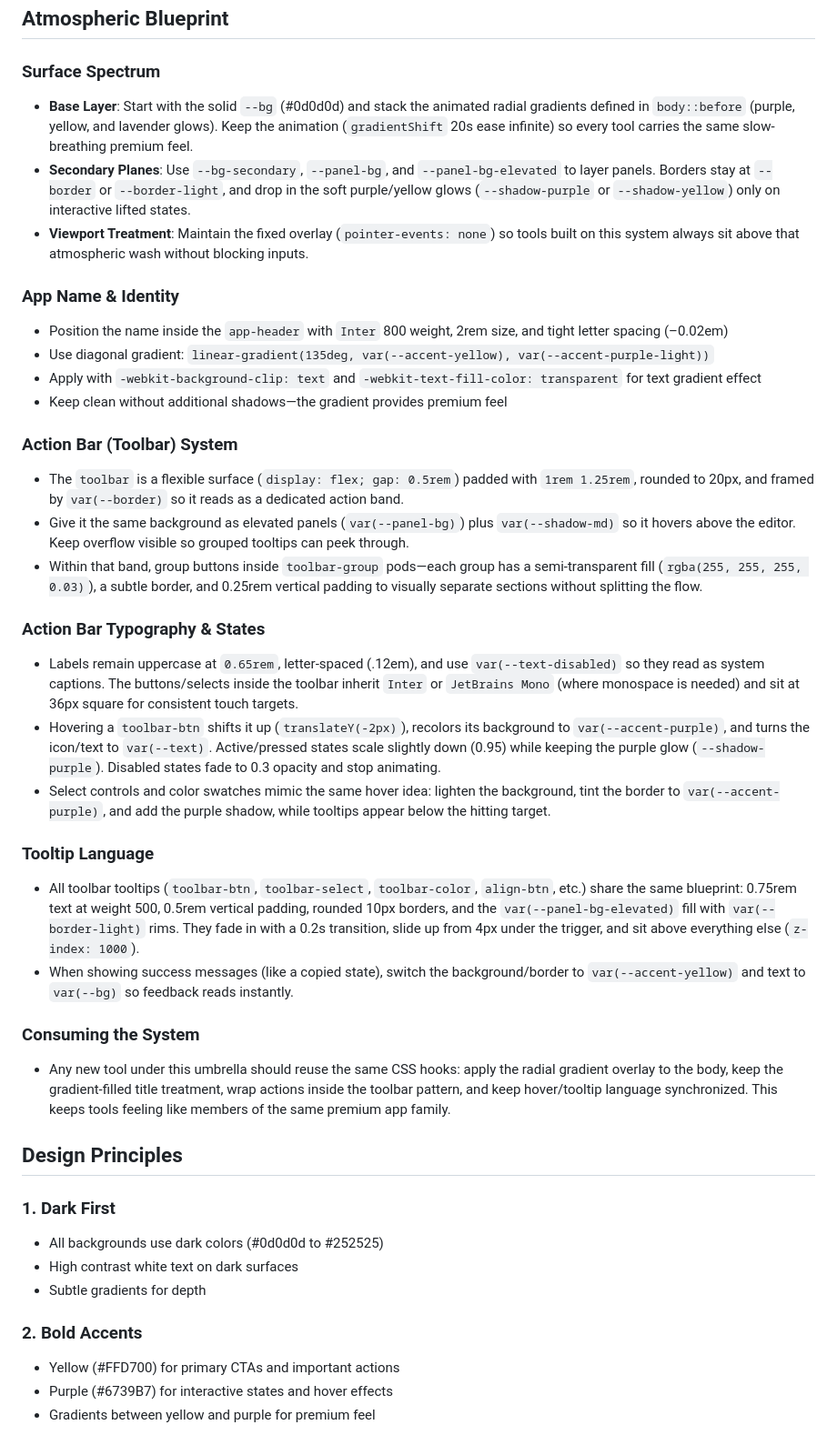
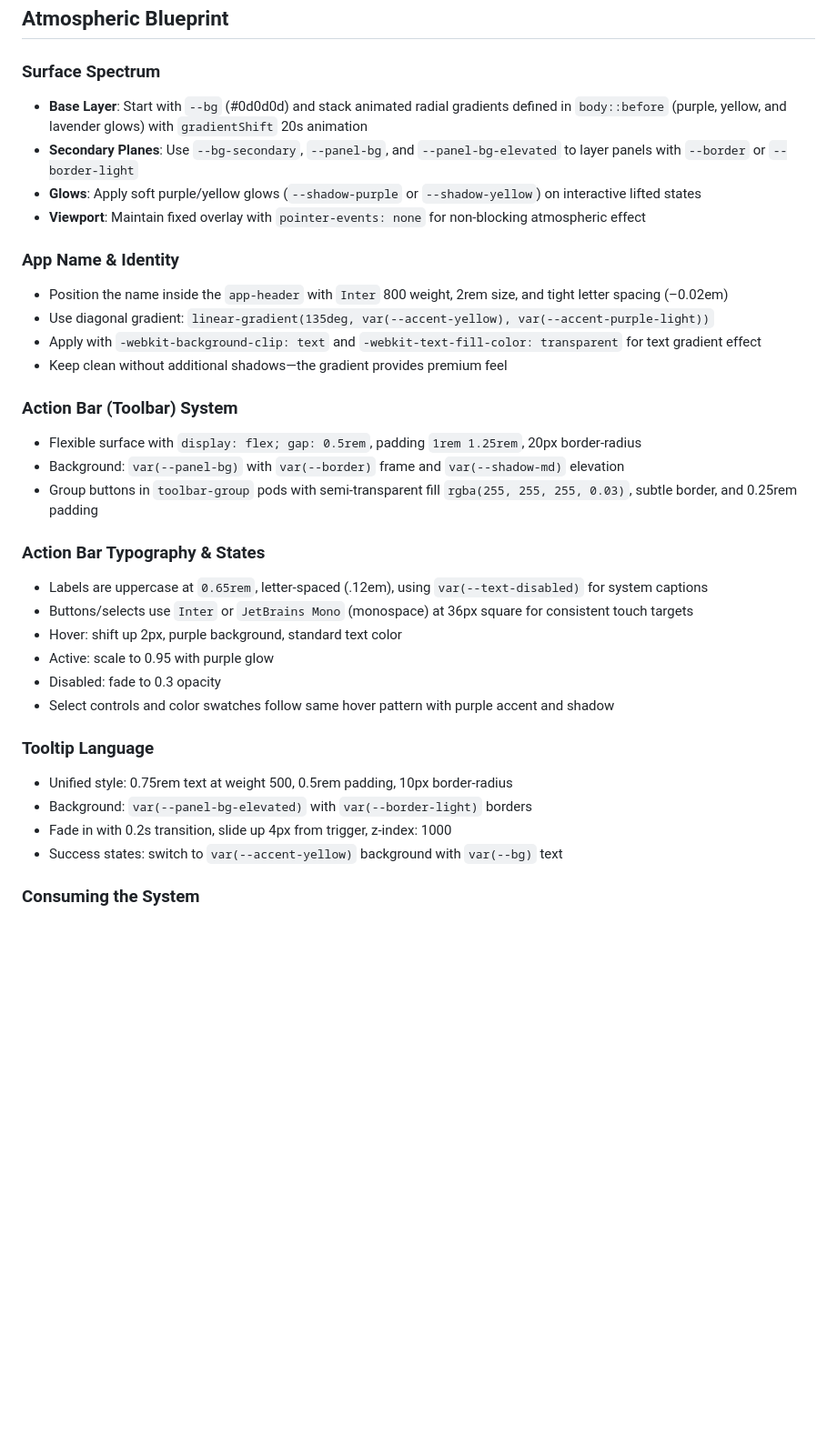
Before and after one commit to piyushdoorwar/markdown-editor, a Markdown page: DESIGN_SYSTEM.md, the part around one of its changes. Shown at 91% size. Drawn GitHub-style; blank space fills up the shorter version.

```diff
--- a/DESIGN_SYSTEM.md
+++ b/DESIGN_SYSTEM.md
@@ -57,9 +57,10 @@
 ## Atmospheric Blueprint
 
 ### Surface Spectrum
-- **Base Layer**: Start with the solid `--bg` (#0d0d0d) and stack the animated radial gradients defined in `body::before` (purple, yellow, and lavender glows). Keep the animation (`gradientShift` 20s ease infinite) so every tool carries the same slow-breathing premium feel.
-- **Secondary Planes**: Use `--bg-secondary`, `--panel-bg`, and `--panel-bg-elevated` to layer panels. Borders stay at `--border` or `--border-light`, and drop in the soft purple/yellow glows (`--shadow-purple` or `--shadow-yellow`) only on interactive lifted states.
-- **Viewport Treatment**: Maintain the fixed overlay (`pointer-events: none`) so tools built on this system always sit above that atmospheric wash without blocking inputs.
+- **Base Layer**: Start with `--bg` (#0d0d0d) and stack animated radial gradients defined in `body::before` (purple, yellow, and lavender glows) with `gradientShift` 20s animation
+- **Secondary Planes**: Use `--bg-secondary`, `--panel-bg`, and `--panel-bg-elevated` to layer panels with `--border` or `--border-light`
+- **Glows**: Apply soft purple/yellow glows (`--shadow-purple` or `--shadow-yellow`) on interactive lifted states
+- **Viewport**: Maintain fixed overlay with `pointer-events: none` for non-blocking atmospheric effect
 
 ### App Name & Identity
 - Position the name inside the `app-header` with `Inter` 800 weight, 2rem size, and tight letter spacing (–0.02em)
@@ -68,31 +69,22 @@
 - Keep clean without additional shadows—the gradient provides premium feel
 
 ### Action Bar (Toolbar) System
-- The `toolbar` is a flexible surface (`display: flex; gap: 0.5rem`) padded with `1rem 1.25rem`, rounded to 20px, and framed by `var(--border)` so it reads as a dedicated action band.
-- Give it the same background as elevated panels (`var(--panel-bg)`) plus `var(--shadow-md)` so it hovers above the editor. Keep overflow visible so grouped tooltips can peek through.
-- Within that band, group buttons inside `toolbar-group` pods—each group has a semi-transparent fill (`rgba(255, 255, 255, 0.03)`), a subtle border, and 0.25rem vertical padding to visually separate sections without splitting the flow.
+- Flexible surface with `display: flex; gap: 0.5rem`, padding `1rem 1.25rem`, 20px border-radius
+- Background: `var(--panel-bg)` with `var(--border)` frame and `var(--shadow-md)` elevation
+- Group buttons in `toolbar-group` pods with semi-transparent fill `rgba(255, 255, 255, 0.03)`, subtle border, and 0.25rem padding
 
 ### Action Bar Typography & States
-- Labels remain uppercase at `0.65rem`, letter-spaced (.12em), and use `var(--text-disabled)` so they read as system captions. The buttons/selects inside the toolbar inherit `Inter` or `JetBrains Mono` (where monospace is needed) and sit at 36px square for consistent touch targets.
-- Hovering a `toolbar-btn` shifts it up (`translateY(-2px)`), recolors its background to `var(--accent-purple)`, and turns the icon/text to `var(--text)`. Active/pressed states scale slightly down (0.95) while keeping the purple glow (`--shadow-purple`). Disabled states fade to 0.3 opacity and stop animating.
-- Select controls and color swatches mimic the same hover idea: lighten the background, tint the border to `var(--accent-purple)`, and add the purple shadow, while tooltips appear below the hitting target.
+- Labels are uppercase at `0.65rem`, letter-spaced (.12em), using `var(--text-disabled)` for system captions
+- Buttons/selects use `Inter` or `JetBrains Mono` (monospace) at 36px square for consistent touch targets
+- Hover: shift up 2px, purple background, standard text color
+- Active: scale to 0.95 with purple glow
+- Disabled: fade to 0.3 opacity
+- Select controls and color swatches follow same hover pattern with purple accent and shadow
 
 ### Tooltip Language
-- All toolbar tooltips (`toolbar-btn`, `toolbar-select`, `toolbar-color`, `align-btn`, etc.) share the same blueprint: 0.75rem text at weight 500, 0.5rem vertical padding, rounded 10px borders, and the `var(--panel-bg-elevated)` fill with `var(--border-light)` rims. They fade in with a 0.2s transition, slide up from 4px under the trigger, and sit above everything else (`z-index: 1000`).
-- When showing success messages (like a copied state), switch the background/border to `var(--accent-yellow)` and text to `var(--bg)` so feedback reads instantly.
+- Unified style: 0.75rem text at weight 500, 0.5rem padding, 10px border-radius
+- Background: `var(--panel-bg-elevated)` with `var(--border-light)` borders
+- Fade in with 0.2s transition, slide up 4px from trigger, z-index: 1000
+- Success states: switch to `var(--accent-yellow)` background with `var(--bg)` text
 
 ### Consuming the System
-- Any new tool under this umbrella should reuse the same CSS hooks: apply the radial gradient overlay to the body, keep the gradient-filled title treatment, wrap actions inside the toolbar pattern, and keep hover/tooltip language synchronized. This keeps tools feeling like members of the same premium app family.
-
-## Design Principles
-
-### 1. Dark First
-- All backgrounds use dark colors (#0d0d0d to #252525)
-- High contrast white text on dark surfaces
-- Subtle gradients for depth
-
-### 2. Bold Accents
-- Yellow (#FFD700) for primary CTAs and important actions
-- Purple (#6739B7) for interactive states and hover effects
-- Gradients between yellow and purple for premium feel
-
```
Also changed, not shown: other parts of DESIGN_SYSTEM.md (+1 -46 lines).
